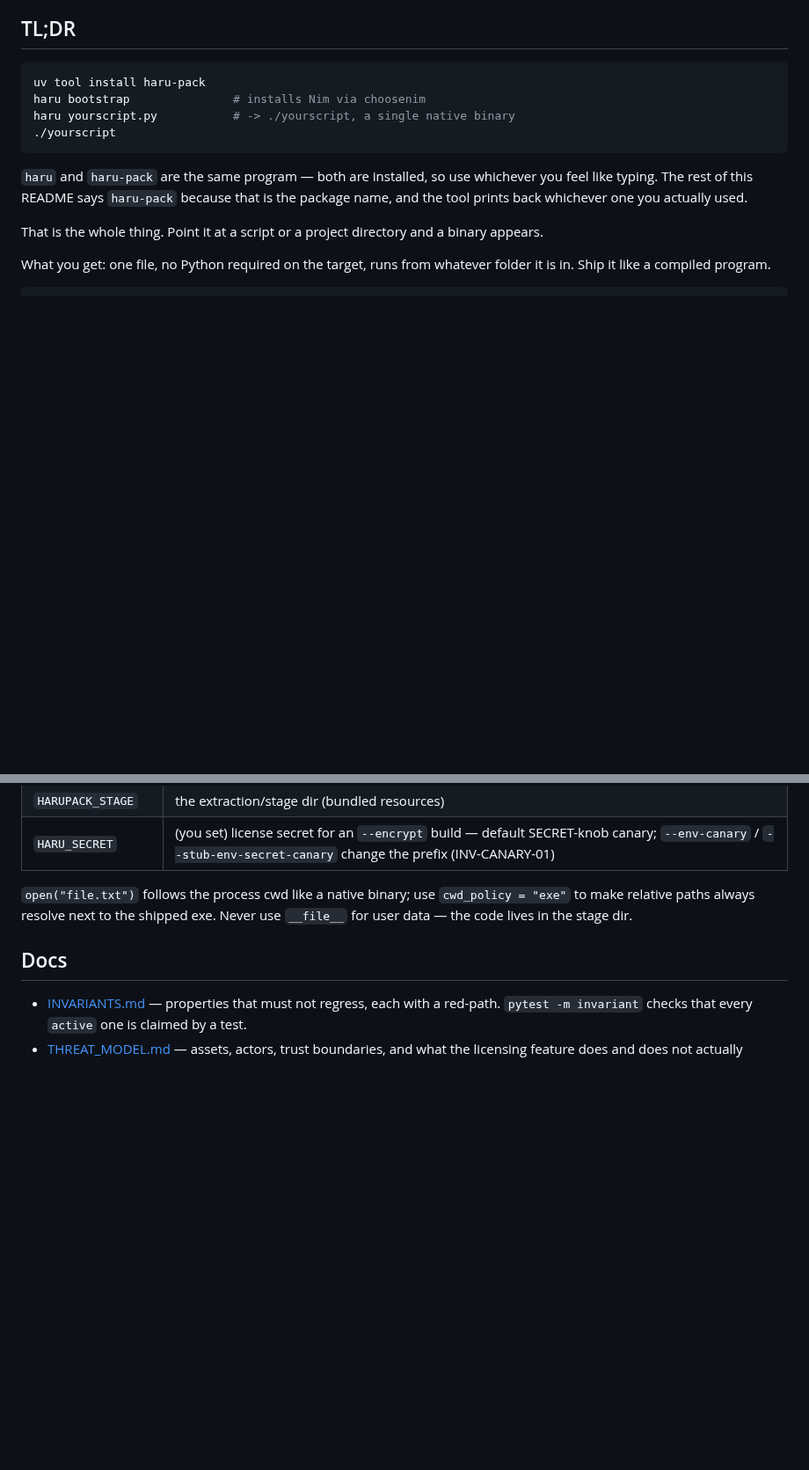
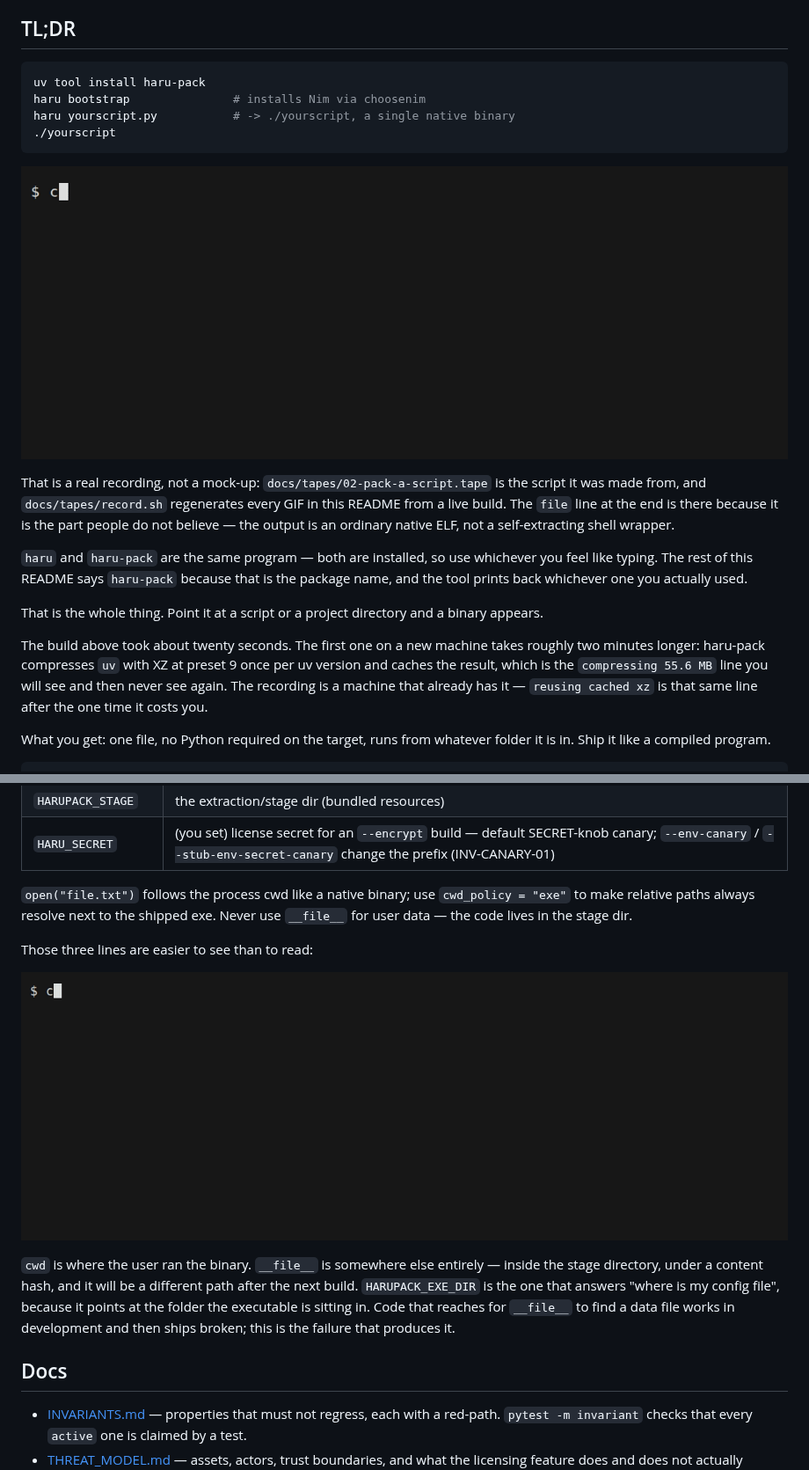
Before and after one commit to ShyftXero/haru-pack, a Markdown page: README.md, 2 parts joined by grey strips. Shown at 88% size. Drawn GitHub-style; pictures changed too: docs/media/02-pack-a-script.gif (added), docs/media/04-run-in-place.gif (added); blank space fills up the shorter version.

````diff
--- a/README.md
+++ b/README.md
@@ -52,11 +52,24 @@ haru yourscript.py           # -> ./yourscript, a single native binary
 ./yourscript
 ```
 
+![Packing a script and running the binary](docs/media/02-pack-a-script.gif)
+
+That is a real recording, not a mock-up: `docs/tapes/02-pack-a-script.tape` is the script it
+was made from, and `docs/tapes/record.sh` regenerates every GIF in this README from a live
+build. The `file` line at the end is there because it is the part people do not believe — the
+output is an ordinary native ELF, not a self-extracting shell wrapper.
+
 `haru` and `haru-pack` are the same program — both are installed, so use whichever you feel
 like typing. The rest of this README says `haru-pack` because that is the package name, and
 the tool prints back whichever one you actually used.
 
 That is the whole thing. Point it at a script or a project directory and a binary appears.
+
+The build above took about twenty seconds. The first one on a new machine takes roughly two
+minutes longer: haru-pack compresses `uv` with XZ at preset 9 once per uv version and caches
+the result, which is the `compressing 55.6 MB` line you will see and then never see again.
+The recording is a machine that already has it — `reusing cached xz` is that same line after
+the one time it costs you.
 
 What you get: one file, no Python required on the target, runs from whatever folder it is
 in. Ship it like a compiled program.
@@ -320,6 +342,16 @@ run = ["playwright", "install", "firefox"]
 to make relative paths always resolve next to the shipped exe. Never use `__file__` for
 user data — the code lives in the stage dir.
 
+Those three lines are easier to see than to read:
+
+![Where a packed app thinks it lives](docs/media/04-run-in-place.gif)
+
+`cwd` is where the user ran the binary. `__file__` is somewhere else entirely — inside the
+stage directory, under a content hash, and it will be a different path after the next build.
+`HARUPACK_EXE_DIR` is the one that answers "where is my config file", because it points at
+the folder the executable is sitting in. Code that reaches for `__file__` to find a data file
+works in development and then ships broken; this is the failure that produces it.
+
 ## Docs
 - [INVARIANTS.md](INVARIANTS.md) — properties that must not regress, each with a red-path.
   `pytest -m invariant` checks that every `active` one is claimed by a test.
````
Also changed, not shown: other parts of README.md (+9 -0 lines), docs/ENCRYPTION_LICENSING.md (+20 -0 lines), docs/TIERS.md (+14 -1 lines), docs/media/01-doctor.gif (added), docs/media/03-tiers.gif (added), docs/media/05-encrypt.gif (added), 6 other files.
